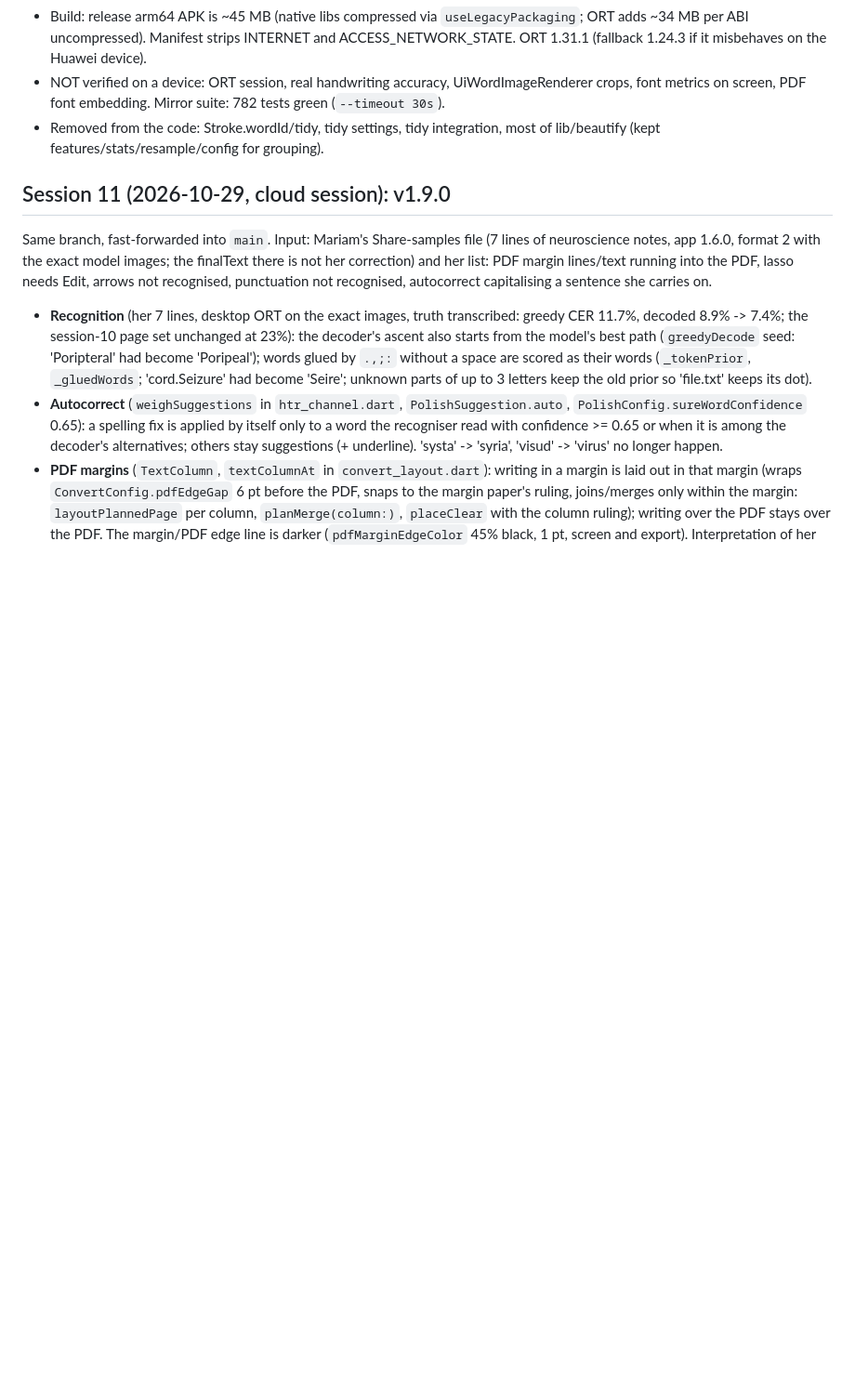
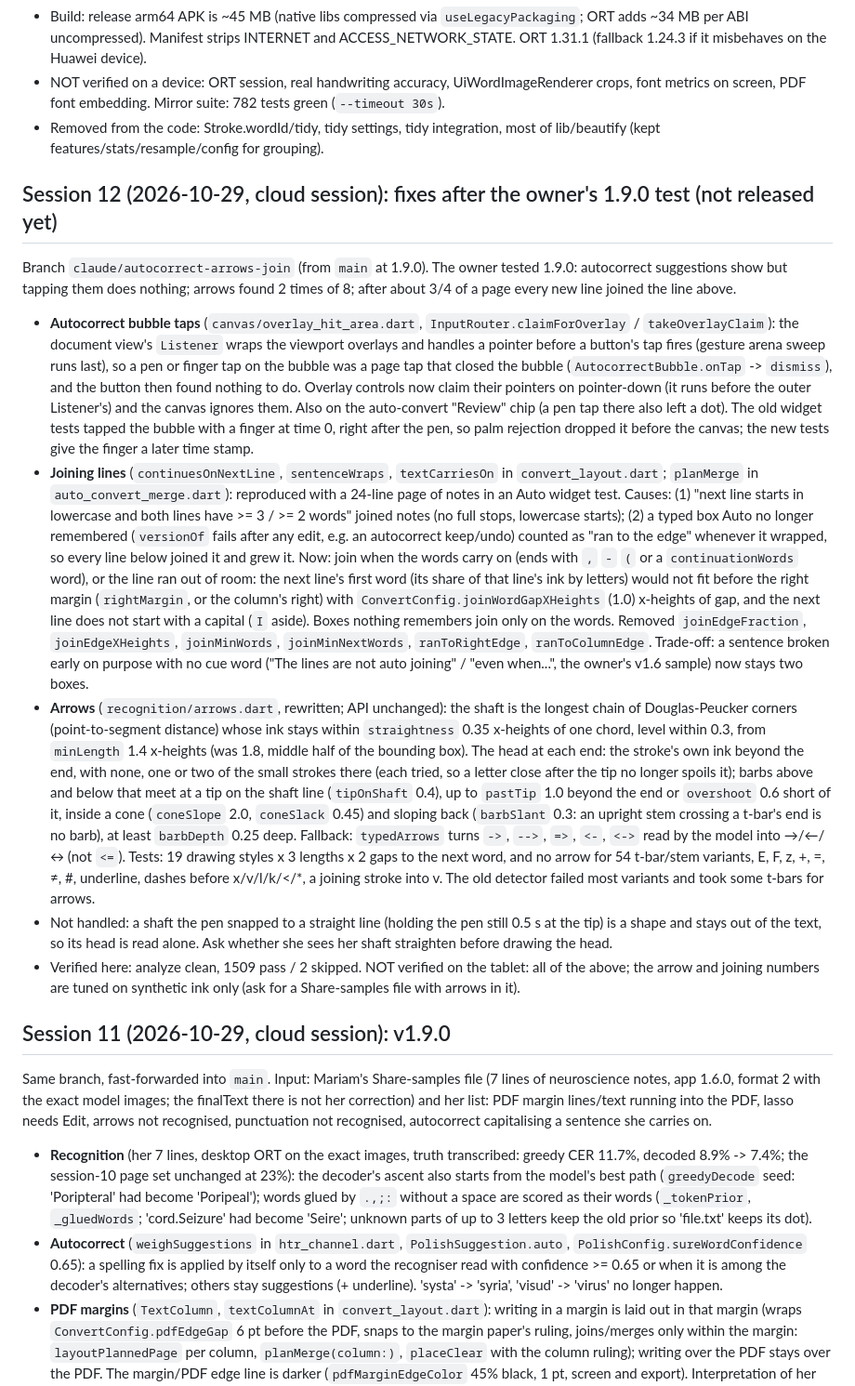
Before and after one commit to MalekBaghdadi/NeatInk, a Markdown page: docs/session-history.md, the part around the change. Shown at 93% size. Drawn GitHub-style; blank space fills up the shorter version.

Commit message:
Session 12 notes: autocorrect taps, joining lines, arrows
Co-Authored-By: Claude Opus 5.5 <noreply@anthropic.com>
Claude-Session: https://claude.ai/code/session_016ZnJhcfhKxNcPHDWVGoCMp

```diff
--- a/docs/session-history.md
+++ b/docs/session-history.md
@@ -25,6 +25,15 @@ The detailed notes of each working session, moved out of `CLAUDE.md` on 2026-10-
 - Build: release arm64 APK is ~45 MB (native libs compressed via `useLegacyPackaging`; ORT adds ~34 MB per ABI uncompressed). Manifest strips INTERNET and ACCESS_NETWORK_STATE. ORT 1.31.1 (fallback 1.24.3 if it misbehaves on the Huawei device).
 - NOT verified on a device: ORT session, real handwriting accuracy, UiWordImageRenderer crops, font metrics on screen, PDF font embedding. Mirror suite: 782 tests green (`--timeout 30s`).
 - Removed from the code: Stroke.wordId/tidy, tidy settings, tidy integration, most of lib/beautify (kept features/stats/resample/config for grouping).
+## Session 12 (2026-10-29, cloud session): fixes after the owner's 1.9.0 test (not released yet)
+
+Branch `claude/autocorrect-arrows-join` (from `main` at 1.9.0). The owner tested 1.9.0: autocorrect suggestions show but tapping them does nothing; arrows found 2 times of 8; after about 3/4 of a page every new line joined the line above.
+- **Autocorrect bubble taps** (`canvas/overlay_hit_area.dart`, `InputRouter.claimForOverlay` / `takeOverlayClaim`): the document view's `Listener` wraps the viewport overlays and handles a pointer before a button's tap fires (gesture arena sweep runs last), so a pen or finger tap on the bubble was a page tap that closed the bubble (`AutocorrectBubble.onTap` -> `dismiss`), and the button then found nothing to do. Overlay controls now claim their pointers on pointer-down (it runs before the outer Listener's) and the canvas ignores them. Also on the auto-convert "Review" chip (a pen tap there also left a dot). The old widget tests tapped the bubble with a finger at time 0, right after the pen, so palm rejection dropped it before the canvas; the new tests give the finger a later time stamp.
+- **Joining lines** (`continuesOnNextLine`, `sentenceWraps`, `textCarriesOn` in `convert_layout.dart`; `planMerge` in `auto_convert_merge.dart`): reproduced with a 24-line page of notes in an Auto widget test. Causes: (1) "next line starts in lowercase and both lines have >= 3 / >= 2 words" joined notes (no full stops, lowercase starts); (2) a typed box Auto no longer remembered (`versionOf` fails after any edit, e.g. an autocorrect keep/undo) counted as "ran to the edge" whenever it wrapped, so every line below joined it and grew it. Now: join when the words carry on (ends with `,` `-` `(` or a `continuationWords` word), or the line ran out of room: the next line's first word (its share of that line's ink by letters) would not fit before the right margin (`rightMargin`, or the column's right) with `ConvertConfig.joinWordGapXHeights` (1.0) x-heights of gap, and the next line does not start with a capital (`I` aside). Boxes nothing remembers join only on the words. Removed `joinEdgeFraction`, `joinEdgeXHeights`, `joinMinWords`, `joinMinNextWords`, `ranToRightEdge`, `ranToColumnEdge`. Trade-off: a sentence broken early on purpose with no cue word ("The lines are not auto joining" / "even when...", the owner's v1.6 sample) now stays two boxes.
+- **Arrows** (`recognition/arrows.dart`, rewritten; API unchanged): the shaft is the longest chain of Douglas-Peucker corners (point-to-segment distance) whose ink stays within `straightness` 0.35 x-heights of one chord, level within 0.3, from `minLength` 1.4 x-heights (was 1.8, middle half of the bounding box). The head at each end: the stroke's own ink beyond the end, with none, one or two of the small strokes there (each tried, so a letter close after the tip no longer spoils it); barbs above and below that meet at a tip on the shaft line (`tipOnShaft` 0.4), up to `pastTip` 1.0 beyond the end or `overshoot` 0.6 short of it, inside a cone (`coneSlope` 2.0, `coneSlack` 0.45) and sloping back (`barbSlant` 0.3: an upright stem crossing a t-bar's end is no barb), at least `barbDepth` 0.25 deep. Fallback: `typedArrows` turns `->`, `-->`, `=>`, `<-`, `<->` read by the model into →/←/↔ (not `<=`). Tests: 19 drawing styles x 3 lengths x 2 gaps to the next word, and no arrow for 54 t-bar/stem variants, E, F, z, +, =, ≠, #, underline, dashes before x/v/l/k/</*, a joining stroke into v. The old detector failed most variants and took some t-bars for arrows.
+- Not handled: a shaft the pen snapped to a straight line (holding the pen still 0.5 s at the tip) is a shape and stays out of the text, so its head is read alone. Ask whether she sees her shaft straighten before drawing the head.
+- Verified here: analyze clean, 1509 pass / 2 skipped. NOT verified on the tablet: all of the above; the arrow and joining numbers are tuned on synthetic ink only (ask for a Share-samples file with arrows in it).
+
 ## Session 11 (2026-10-29, cloud session): v1.9.0
 
 Same branch, fast-forwarded into `main`. Input: Mariam's Share-samples file (7 lines of neuroscience notes, app 1.6.0, format 2 with the exact model images; the finalText there is not her correction) and her list: PDF margin lines/text running into the PDF, lasso needs Edit, arrows not recognised, punctuation not recognised, autocorrect capitalising a sentence she carries on.
```
Also changed, not shown: CLAUDE.md (+3 -1 lines).
